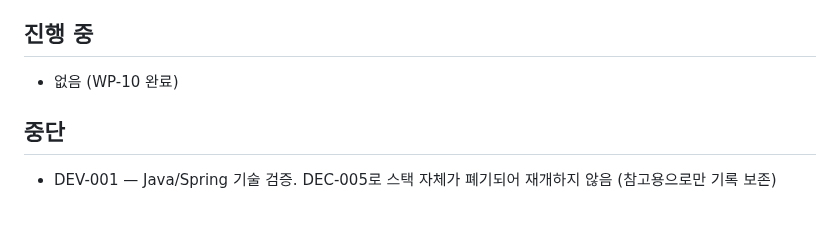
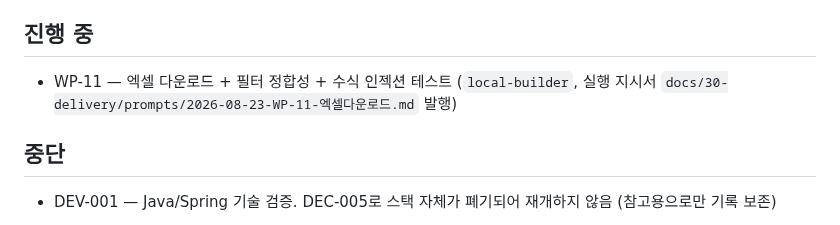
Before and after one commit to redinbluesky/JU_Project, a Markdown page: docs/30-delivery/진행현황.md, the part around the change. Rendered like a GitHub page.

Commit message:
docs: WP-11 지시서 발행 - 엑셀 다운로드와 정합성 테스트

```diff
--- a/docs/30-delivery/진행현황.md
+++ b/docs/30-delivery/진행현황.md
@@ -61,7 +61,7 @@
 
 ## 진행 중
 
-- 없음 (WP-10 완료)
+- WP-11 — 엑셀 다운로드 + 필터 정합성 + 수식 인젝션 테스트 (`local-builder`, 실행 지시서 `docs/30-delivery/prompts/2026-08-23-WP-11-엑셀다운로드.md` 발행)
 
 ## 중단
 
```
Also changed, not shown: 1 other file.
